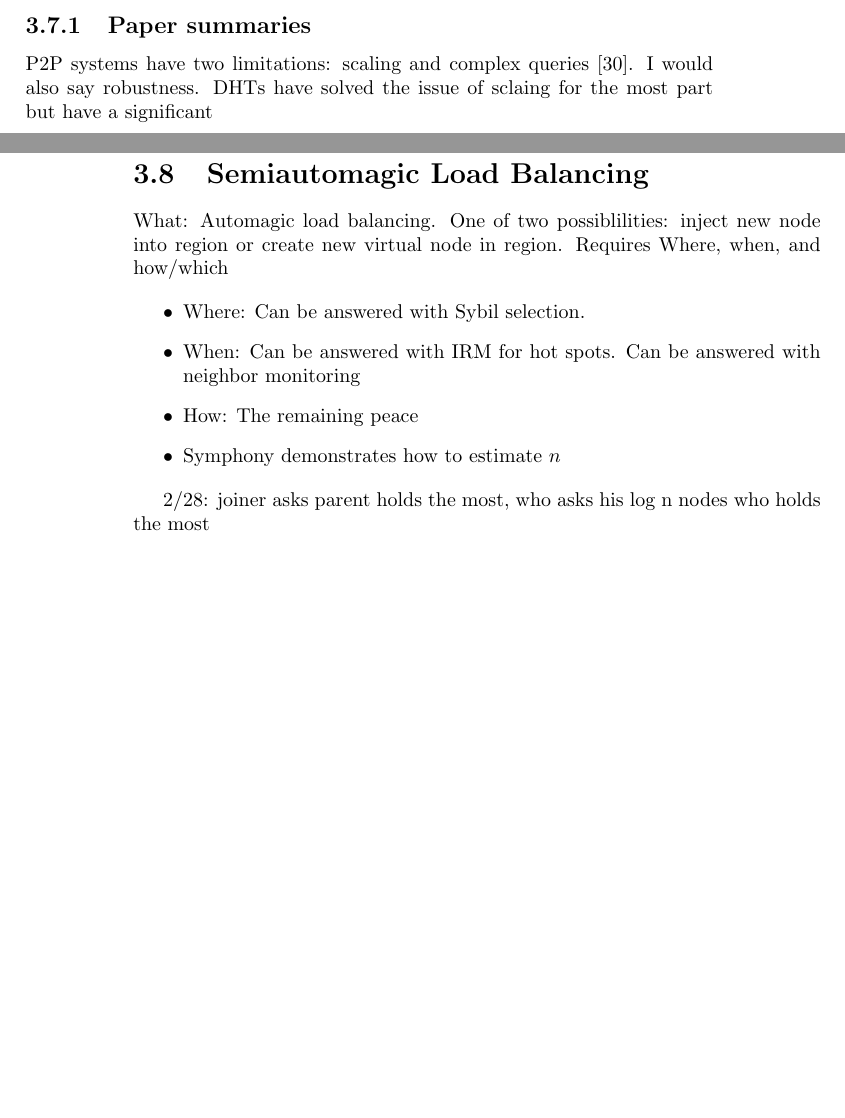
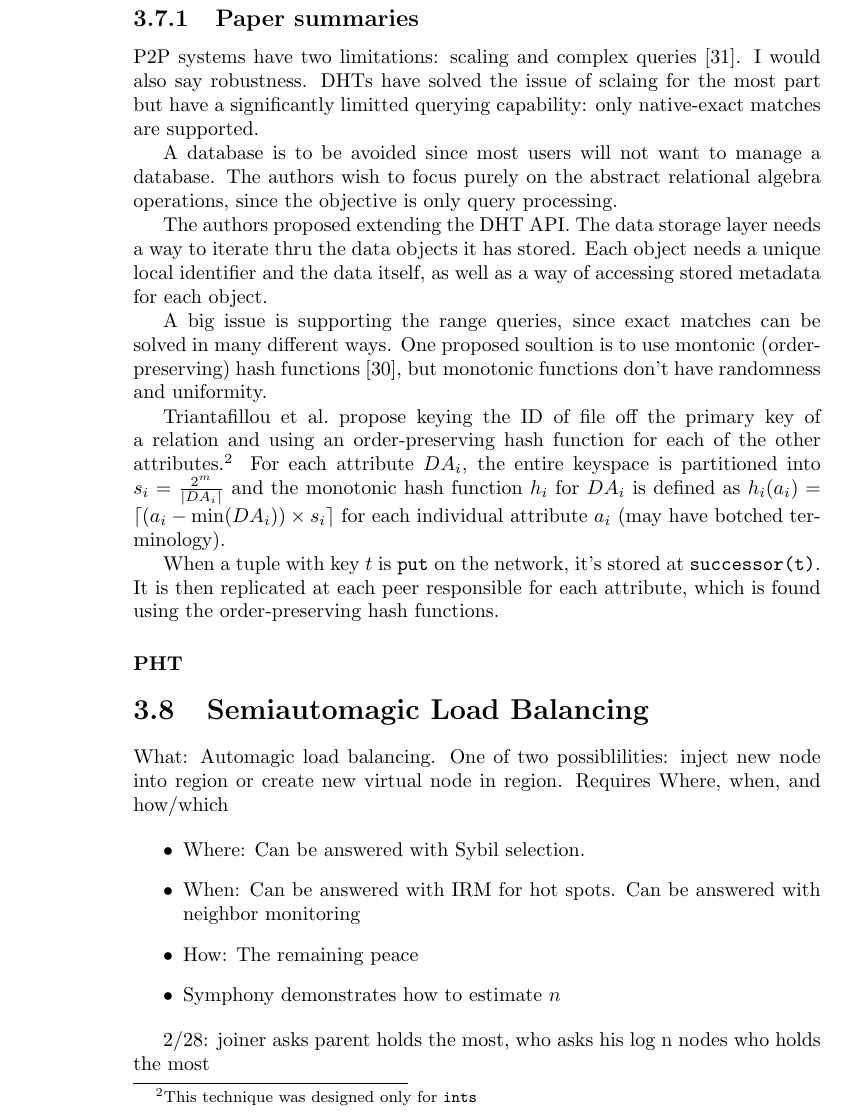
Before and after one commit to abrosen/notes, a LaTeX thesis (summaries/proposal.tex): two parts of pages 28 and 29 of 32 before the commit and part of page 29 of 33 after it, the two joined at a grey line, cut so that both start at the same text, the shorter picture padded with empty space. Compiled offline with pdfLaTeX.

Commit message:
Done for the day

```diff
--- a/summaries/proposal.tex
+++ b/summaries/proposal.tex
@@ -1092,10 +1096,30 @@ See lee pond for their multi-tree broadcast which they got from other papers \ci
 
 \subsection{Paper summaries}
 
-P2P systems have two limitations: scaling and complex queries \cite{harren2002complex}.  I would also say robustness.
-DHTs have solved the issue of sclaing for the most part but have a significant
+P2P systems have two limitations: scaling and complex queries \cite{harren2002complex}.
+I would also say robustness.
+DHTs have solved the issue of sclaing for the most part but have a significantly limitted querying capability:  only native-exact matches are supported.
+
+A database is to be avoided since most users will not want to manage a database.
+The authors wish to focus purely on the abstract relational algebra operations, since the objective is only query processing.
+
+The authors proposed extending the DHT API.
+The data storage layer needs a way to iterate thru the data objects it has stored.
+Each object needs a unique local identifier and the data itself, as well as a way of accessing stored metadata for each object.
 
 
+A big issue is supporting the range queries, since exact matches can be solved in many different ways.
+One proposed soultion is to use montonic (order-preserving) hash functions \cite{triantafillou2004towards}, but monotonic functions don't have randomness and uniformity.
+
+Triantafillou et al.\ propose keying the ID of file off the primary key of a relation and using an order-preserving hash function for each of the other attributes.\footnote{This technique was designed only for \texttt{ints}}
+For each attribute $DA_i$, the entire keyspace is partitioned into $s_i = \frac{2^{m}}{|DA_{i}|}$ and the monotonic hash function $h_i$ for $DA_i$ is defined as  $h_{i}(a_{i})=\lceil (a_{i} - \min(DA_i)) \times s_i \rceil$ for each individual attribute $a_i$  (may have botched terminology).
+
+
+When a tuple with key $t$ is \texttt{put} on the network, it's stored at \texttt{successor(t)}.  It is then replicated at each peer responsible for each attribute, which is found using the order-preserving hash functions.
+
+
+\subsubsection*{PHT}
+%Abstract level summary.  What can it do, what can't it do.
 
 
 \section{Semiautomagic Load Balancing}
```
Also changed, not shown: summaries/notes.bib (+10 -0 lines), summaries/proposal.pdf, summaries/proposal.tex (4 more changed lines).
